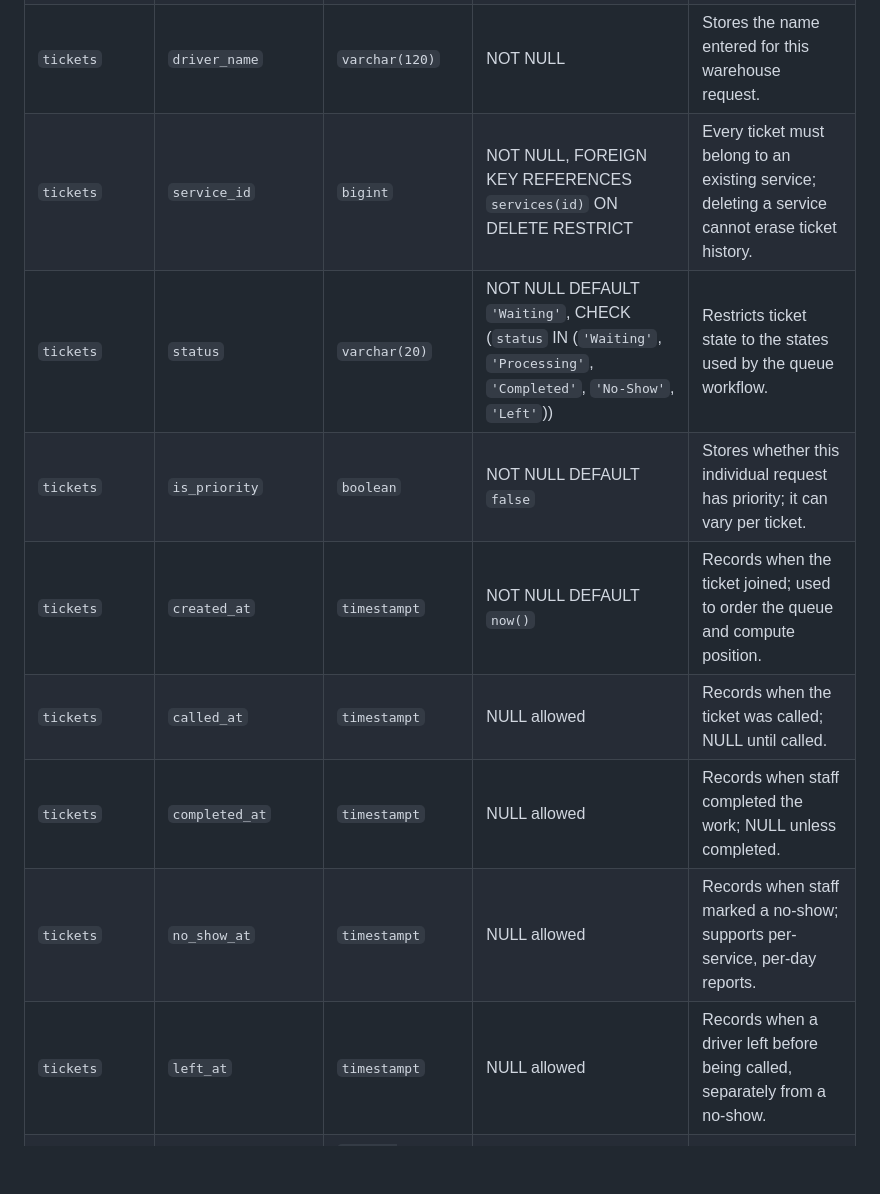
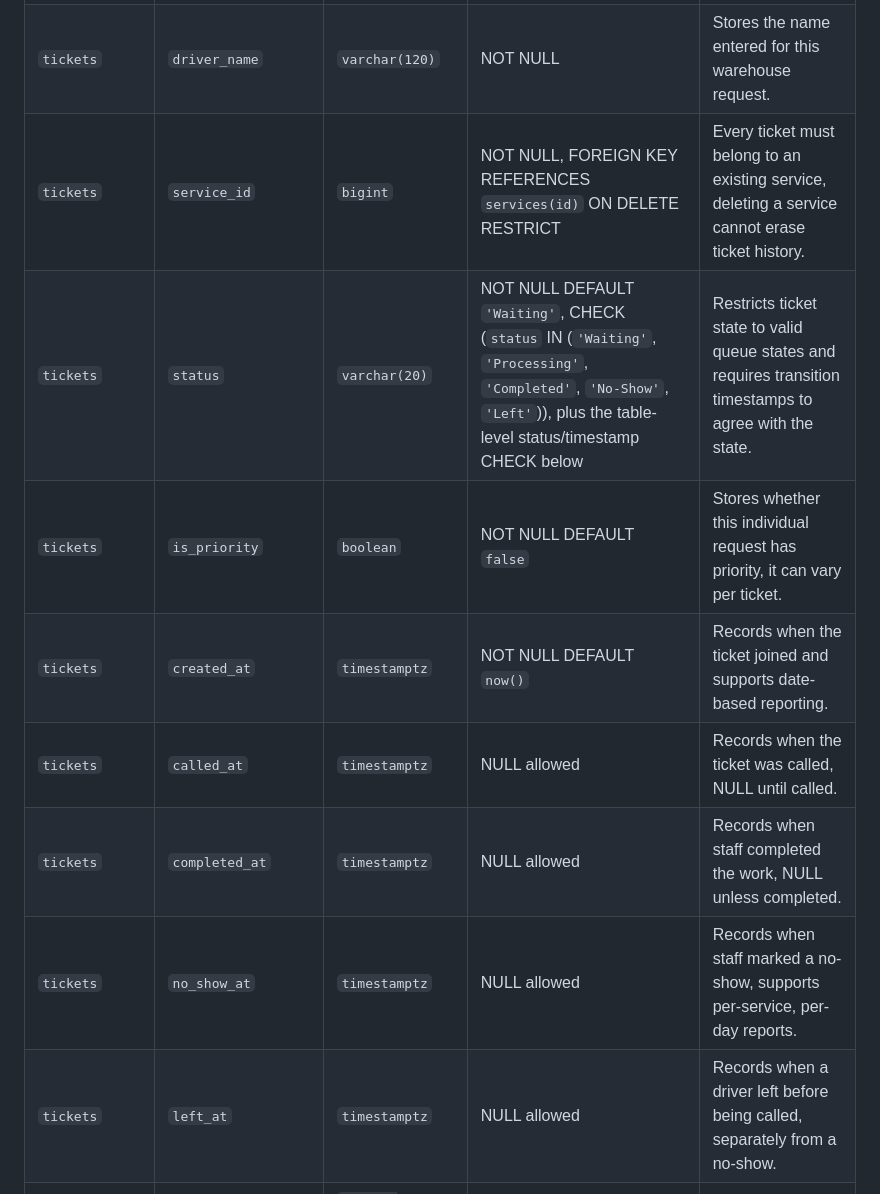
Before and after one commit to stebbn/CCC181, a Markdown page: docs/week4/schema.md, the part around the change printed below. Drawn GitHub-style; blank space fills up the shorter version.

```diff
--- a/docs/week4/schema.md
+++ b/docs/week4/schema.md
@@ -50,13 +49,13 @@ Queue position and counts are computed, not stored. The position is the count of
 | `tickets` | `id` | `bigint GENERATED ALWAYS AS IDENTITY` | PRIMARY KEY | Unique ticket number generated by the database. |
 | `tickets` | `driver_name` | `varchar(120)` | NOT NULL | Stores the name entered for this warehouse request. |
-| `tickets` | `service_id` | `bigint` | NOT NULL, FOREIGN KEY REFERENCES `services(id)` ON DELETE RESTRICT | Every ticket must belong to an existing service; deleting a service cannot erase ticket history. |
-| `tickets` | `status` | `varchar(20)` | NOT NULL DEFAULT `'Waiting'`, CHECK (`status` IN (`'Waiting'`, `'Processing'`, `'Completed'`, `'No-Show'`, `'Left'`)) | Restricts ticket state to the states used by the queue workflow. |
-| `tickets` | `is_priority` | `boolean` | NOT NULL DEFAULT `false` | Stores whether this individual request has priority; it can vary per ticket. |
-| `tickets` | `created_at` | `timestampt` | NOT NULL DEFAULT `now()` | Records when the ticket joined; used to order the queue and compute position. |
-| `tickets` | `called_at` | `timestampt` | NULL allowed | Records when the ticket was called; NULL until called. |
-| `tickets` | `completed_at` | `timestampt` | NULL allowed | Records when staff completed the work; NULL unless completed. |
-| `tickets` | `no_show_at` | `timestampt` | NULL allowed | Records when staff marked a no-show; supports per-service, per-day reports. |
-| `tickets` | `left_at` | `timestampt` | NULL allowed | Records when a driver left before being called, separately from a no-show. |
+| `tickets` | `service_id` | `bigint` | NOT NULL, FOREIGN KEY REFERENCES `services(id)` ON DELETE RESTRICT | Every ticket must belong to an existing service, deleting a service cannot erase ticket history. |
+| `tickets` | `status` | `varchar(20)` | NOT NULL DEFAULT `'Waiting'`, CHECK (`status` IN (`'Waiting'`, `'Processing'`, `'Completed'`, `'No-Show'`, `'Left'`)), plus the table-level status/timestamp CHECK below | Restricts ticket state to valid queue states and requires transition timestamps to agree with the state. |
+| `tickets` | `is_priority` | `boolean` | NOT NULL DEFAULT `false` | Stores whether this individual request has priority, it can vary per ticket. |
+| `tickets` | `created_at` | `timestamptz` | NOT NULL DEFAULT `now()` | Records when the ticket joined and supports date-based reporting. |
+| `tickets` | `called_at` | `timestamptz` | NULL allowed | Records when the ticket was called, NULL until called. |
+| `tickets` | `completed_at` | `timestamptz` | NULL allowed | Records when staff completed the work, NULL unless completed. |
+| `tickets` | `no_show_at` | `timestamptz` | NULL allowed | Records when staff marked a no-show, supports per-service, per-day reports. |
+| `tickets` | `left_at` | `timestamptz` | NULL allowed | Records when a driver left before being called, separately from a no-show. |
 | `ticket_items` | `id` | `bigint GENERATED ALWAYS AS IDENTITY` | PRIMARY KEY | Gives each item line its own stable identifier. |
 | `ticket_items` | `ticket_id` | `bigint` | NOT NULL, FOREIGN KEY REFERENCES `tickets(id)` ON DELETE CASCADE | Associates the item line with its ticket; ticket items have no meaning without their ticket. |
 | `ticket_items` | `item_name` | `varchar(120)` | NOT NULL | Stores one item description per row. |
```
Also changed, not shown: other parts of docs/week4/schema.md (+45 -24 lines), docs/week4/hw4_queue_app_db.md (+3 -3 lines), docs/week4/schema-review.md (added, +35 -0 lines), docs/week4/erd.png.
